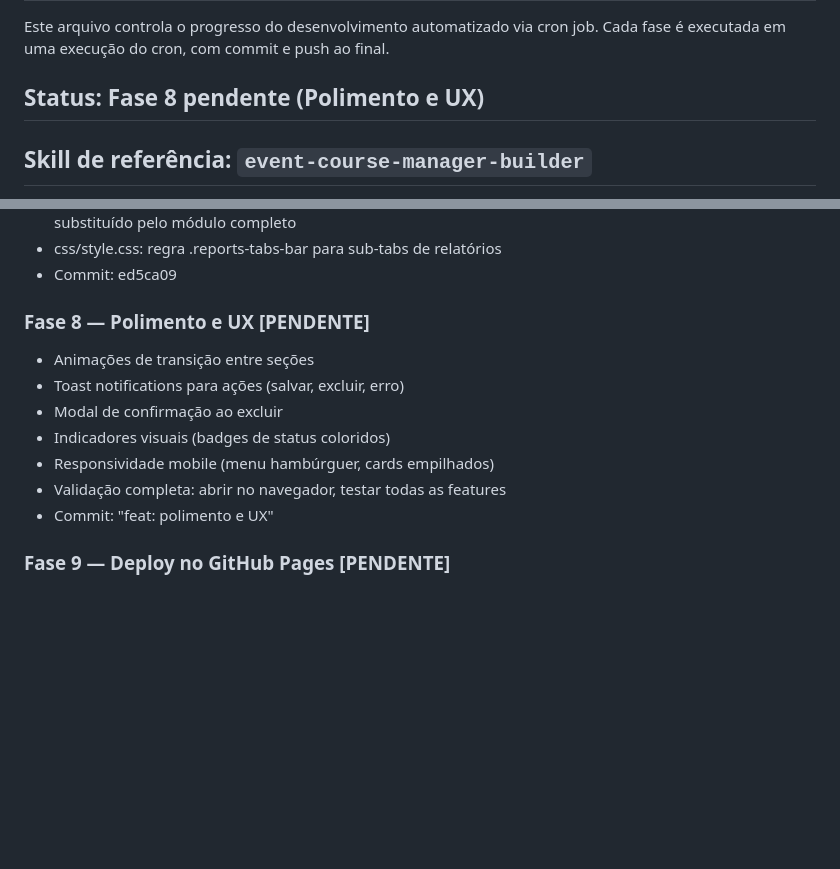
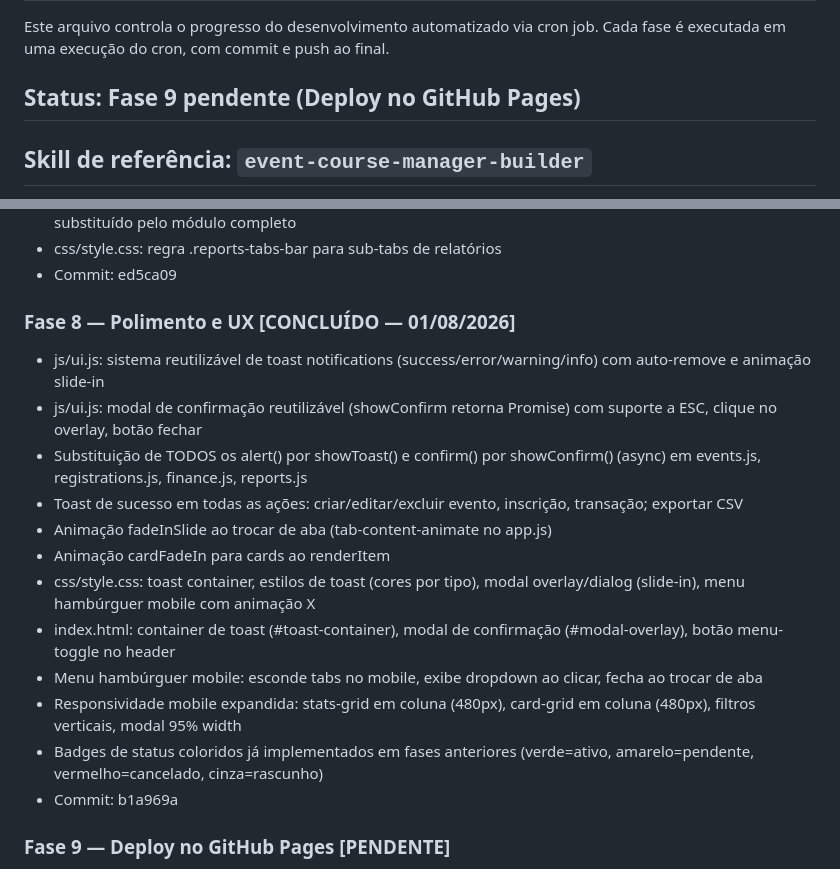
Before and after one commit to lloupp/gerenciador-cursos, a Markdown page: PROGRESS.md, 2 parts joined by grey strips. GitHub-like rendering; blank space fills up the shorter version.

Commit message:
docs: atualiza PROGRESS.md — Fase 8 concluída

```diff
--- a/PROGRESS.md
+++ b/PROGRESS.md
@@ -3,7 +3,7 @@
 Este arquivo controla o progresso do desenvolvimento automatizado via cron job.
 Cada fase é executada em uma execução do cron, com commit e push ao final.
 
-## Status: Fase 8 pendente (Polimento e UX)
+## Status: Fase 9 pendente (Deploy no GitHub Pages)
 
 ## Skill de referência: `event-course-manager-builder`
 TODAS as fases devem seguir a skill `event-course-manager-builder` (carregada no cron).
@@ -97,14 +97,19 @@ A Fase 1 (pesquisa) pode ATUALIZAR essa skill com novos conhecimentos.
 - css/style.css: regra .reports-tabs-bar para sub-tabs de relatórios
 - Commit: ed5ca09
 
-### Fase 8 — Polimento e UX [PENDENTE]
-- Animações de transição entre seções
-- Toast notifications para ações (salvar, excluir, erro)
-- Modal de confirmação ao excluir
-- Indicadores visuais (badges de status coloridos)
-- Responsividade mobile (menu hambúrguer, cards empilhados)
-- Validação completa: abrir no navegador, testar todas as features
-- Commit: "feat: polimento e UX"
+### Fase 8 — Polimento e UX [CONCLUÍDO — 01/08/2026]
+- js/ui.js: sistema reutilizável de toast notifications (success/error/warning/info) com auto-remove e animação slide-in
+- js/ui.js: modal de confirmação reutilizável (showConfirm retorna Promise<boolean>) com suporte a ESC, clique no overlay, botão fechar
+- Substituição de TODOS os alert() por showToast() e confirm() por showConfirm() (async) em events.js, registrations.js, finance.js, reports.js
+- Toast de sucesso em todas as ações: criar/editar/excluir evento, inscrição, transação; exportar CSV
+- Animação fadeInSlide ao trocar de aba (tab-content-animate no app.js)
+- Animação cardFadeIn para cards ao renderItem
+- css/style.css: toast container, estilos de toast (cores por tipo), modal overlay/dialog (slide-in), menu hambúrguer mobile com animação X
+- index.html: container de toast (#toast-container), modal de confirmação (#modal-overlay), botão menu-toggle no header
+- Menu hambúrguer mobile: esconde tabs no mobile, exibe dropdown ao clicar, fecha ao trocar de aba
+- Responsividade mobile expandida: stats-grid em coluna (480px), card-grid em coluna (480px), filtros verticais, modal 95% width
+- Badges de status coloridos já implementados em fases anteriores (verde=ativo, amarelo=pendente, vermelho=cancelado, cinza=rascunho)
+- Commit: b1a969a
 
 ### Fase 9 — Deploy no GitHub Pages [PENDENTE]
 - Configurar GitHub Pages
```
